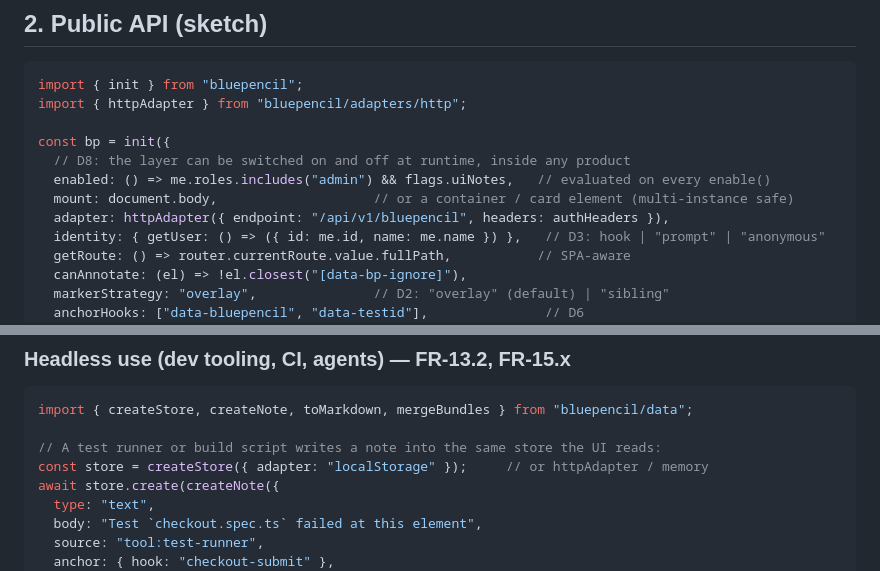
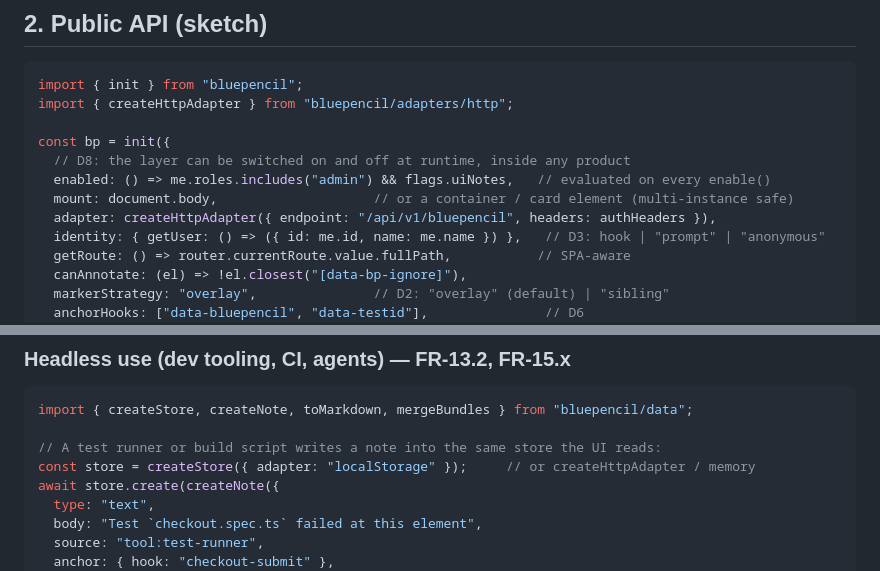
Before and after one commit to Popoboxxo/bluepencil, a Markdown page: docs/ARCHITECTURE.md, 2 parts joined by grey strips. Rendered like a GitHub page.

````diff
--- a/docs/ARCHITECTURE.md
+++ b/docs/ARCHITECTURE.md
@@ -65,13 +65,13 @@ small (`bluepencil/adapters/http`).
 
 ```ts
 import { init } from "bluepencil";
-import { httpAdapter } from "bluepencil/adapters/http";
+import { createHttpAdapter } from "bluepencil/adapters/http";
 
 const bp = init({
   // D8: the layer can be switched on and off at runtime, inside any product
   enabled: () => me.roles.includes("admin") && flags.uiNotes,   // evaluated on every enable()
   mount: document.body,                    // or a container / card element (multi-instance safe)
-  adapter: httpAdapter({ endpoint: "/api/v1/bluepencil", headers: authHeaders }),
+  adapter: createHttpAdapter({ endpoint: "/api/v1/bluepencil", headers: authHeaders }),
   identity: { getUser: () => ({ id: me.id, name: me.name }) },   // D3: hook | "prompt" | "anonymous"
   getRoute: () => router.currentRoute.value.fullPath,           // SPA-aware
   canAnnotate: (el) => !el.closest("[data-bp-ignore]"),
@@ -100,7 +100,7 @@ session and take it away again without reloading, and repeated cycles must leave
 import { createStore, createNote, toMarkdown, mergeBundles } from "bluepencil/data";
 
 // A test runner or build script writes a note into the same store the UI reads:
-const store = createStore({ adapter: "localStorage" });     // or httpAdapter / memory
+const store = createStore({ adapter: "localStorage" });     // or createHttpAdapter / memory
 await store.create(createNote({
   type: "text",
   body: "Test `checkout.spec.ts` failed at this element",
````
Also changed, not shown: README.md (+1 -1 lines), docs/INTEGRATION.md (+4 -4 lines).
